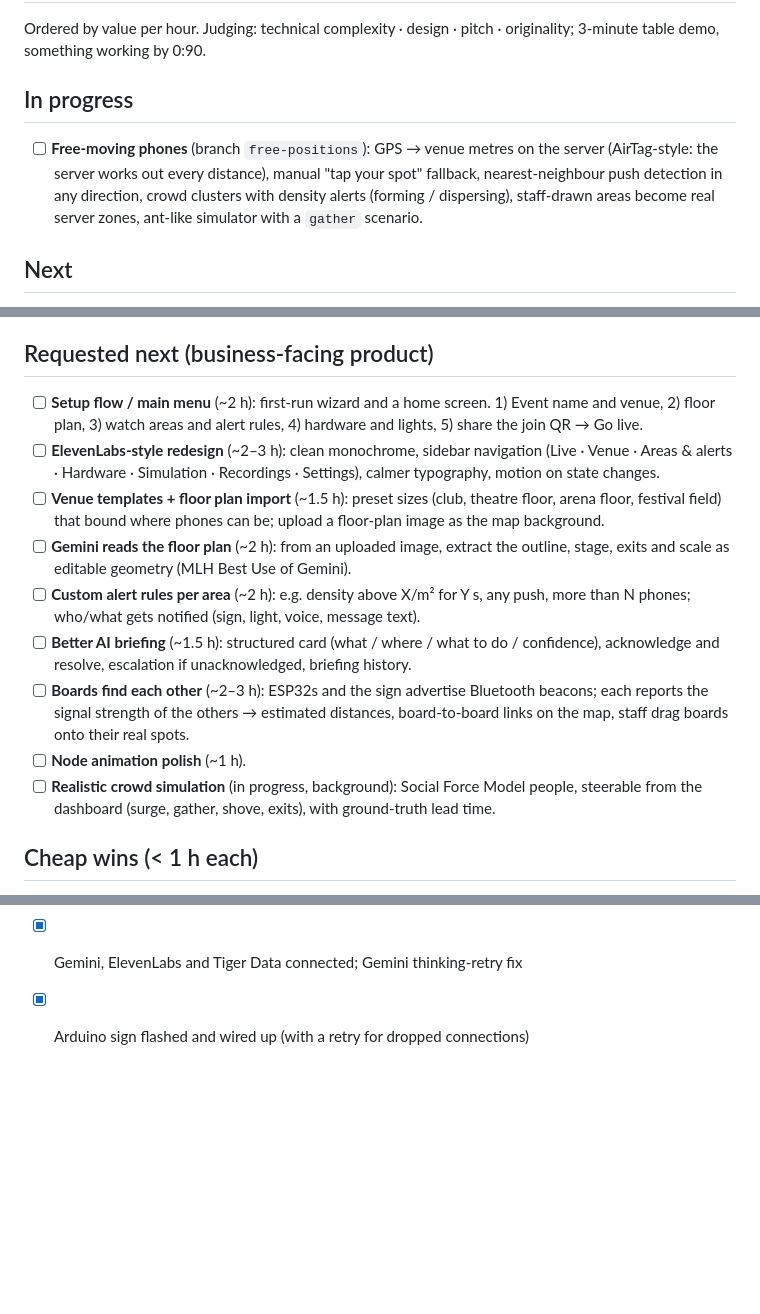
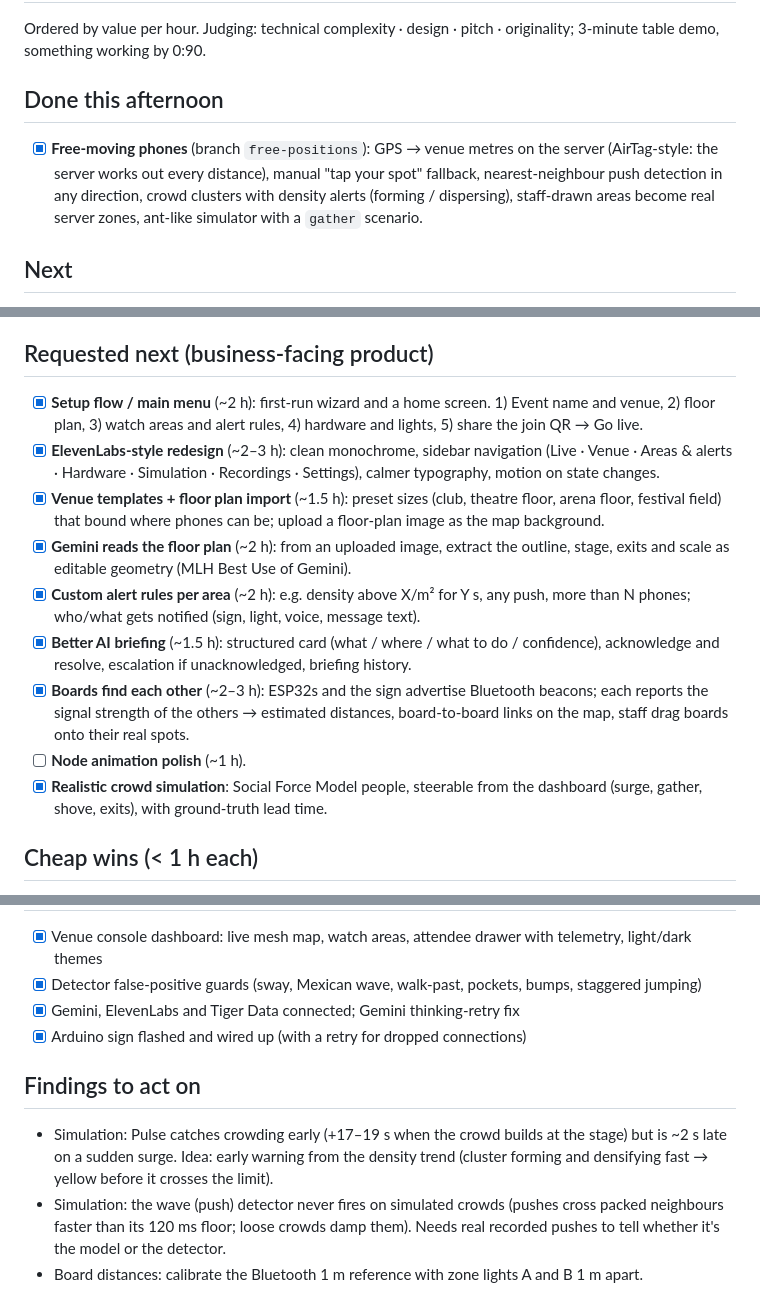
Before and after one commit to Drivera0/crowd-crush, a Markdown page: TODO.md, 3 parts joined by grey strips. Drawn GitHub-style; blank space fills up the shorter version.

Commit message:
To-do: mark the afternoon features done, record simulation findings

```diff
--- a/TODO.md
+++ b/TODO.md
@@ -2,8 +2,8 @@
 
 Ordered by value per hour. Judging: technical complexity · design · pitch · originality; 3-minute table demo, something working by 0:90.
 
-## In progress
-- [ ] **Free-moving phones** (branch `free-positions`): GPS → venue metres on the server (AirTag-style: the server works out every distance), manual "tap your spot" fallback, nearest-neighbour push detection in any direction, crowd clusters with density alerts (forming / dispersing), staff-drawn areas become real server zones, ant-like simulator with a `gather` scenario.
+## Done this afternoon
+- [x] **Free-moving phones** (branch `free-positions`): GPS → venue metres on the server (AirTag-style: the server works out every distance), manual "tap your spot" fallback, nearest-neighbour push detection in any direction, crowd clusters with density alerts (forming / dispersing), staff-drawn areas become real server zones, ant-like simulator with a `gather` scenario.
 
 ## Next
 1. [ ] **"Move this way" on the attendee's phone** (~2–3 h). When a cluster gets too dense or a push travels through it, the server works out the least crowded direction for each affected phone, and its screen turns red with an arrow. Judging moment: the judge scans the QR, their phone becomes a dot, we push the line, their phone tells them where to go.
@@ -14,15 +14,15 @@ Ordered by value per hour. Judging: technical complexity · design · pitch · o
    - Power bank: test 10–15 min first; some switch off when the draw is this low.
 
 ## Requested next (business-facing product)
-- [ ] **Setup flow / main menu** (~2 h): first-run wizard and a home screen. 1) Event name and venue, 2) floor plan, 3) watch areas and alert rules, 4) hardware and lights, 5) share the join QR → Go live.
-- [ ] **ElevenLabs-style redesign** (~2–3 h): clean monochrome, sidebar navigation (Live · Venue · Areas & alerts · Hardware · Simulation · Recordings · Settings), calmer typography, motion on state changes.
-- [ ] **Venue templates + floor plan import** (~1.5 h): preset sizes (club, theatre floor, arena floor, festival field) that bound where phones can be; upload a floor-plan image as the map background.
-- [ ] **Gemini reads the floor plan** (~2 h): from an uploaded image, extract the outline, stage, exits and scale as editable geometry (MLH Best Use of Gemini).
-- [ ] **Custom alert rules per area** (~2 h): e.g. density above X/m² for Y s, any push, more than N phones; who/what gets notified (sign, light, voice, message text).
-- [ ] **Better AI briefing** (~1.5 h): structured card (what / where / what to do / confidence), acknowledge and resolve, escalation if unacknowledged, briefing history.
-- [ ] **Boards find each other** (~2–3 h): ESP32s and the sign advertise Bluetooth beacons; each reports the signal strength of the others → estimated distances, board-to-board links on the map, staff drag boards onto their real spots.
+- [x] **Setup flow / main menu** (~2 h): first-run wizard and a home screen. 1) Event name and venue, 2) floor plan, 3) watch areas and alert rules, 4) hardware and lights, 5) share the join QR → Go live.
+- [x] **ElevenLabs-style redesign** (~2–3 h): clean monochrome, sidebar navigation (Live · Venue · Areas & alerts · Hardware · Simulation · Recordings · Settings), calmer typography, motion on state changes.
+- [x] **Venue templates + floor plan import** (~1.5 h): preset sizes (club, theatre floor, arena floor, festival field) that bound where phones can be; upload a floor-plan image as the map background.
+- [x] **Gemini reads the floor plan** (~2 h): from an uploaded image, extract the outline, stage, exits and scale as editable geometry (MLH Best Use of Gemini).
+- [x] **Custom alert rules per area** (~2 h): e.g. density above X/m² for Y s, any push, more than N phones; who/what gets notified (sign, light, voice, message text).
+- [x] **Better AI briefing** (~1.5 h): structured card (what / where / what to do / confidence), acknowledge and resolve, escalation if unacknowledged, briefing history.
+- [x] **Boards find each other** (~2–3 h): ESP32s and the sign advertise Bluetooth beacons; each reports the signal strength of the others → estimated distances, board-to-board links on the map, staff drag boards onto their real spots.
 - [ ] **Node animation polish** (~1 h).
-- [ ] **Realistic crowd simulation** (in progress, background): Social Force Model people, steerable from the dashboard (surge, gather, shove, exits), with ground-truth lead time.
+- [x] **Realistic crowd simulation**: Social Force Model people, steerable from the dashboard (surge, gather, shove, exits), with ground-truth lead time.
 
 ## Cheap wins (< 1 h each)
 - [ ] **Venue floor plan as the map background**: upload an image, or an iPhone 15 Pro Max LiDAR room scan exported as an image.
@@ -77,3 +77,8 @@ The demo runs on the **MacBook**, on a different network from home. Nothing belo
 - [x] Detector false-positive guards (sway, Mexican wave, walk-past, pockets, bumps, staggered jumping)
 - [x] Gemini, ElevenLabs and Tiger Data connected; Gemini thinking-retry fix
 - [x] Arduino sign flashed and wired up (with a retry for dropped connections)
+
+## Findings to act on
+- Simulation: Pulse catches crowding early (+17–19 s when the crowd builds at the stage) but is ~2 s late on a sudden surge. Idea: early warning from the density trend (cluster forming and densifying fast → yellow before it crosses the limit).
+- Simulation: the wave (push) detector never fires on simulated crowds (pushes cross packed neighbours faster than its 120 ms floor; loose crowds damp them). Needs real recorded pushes to tell whether it's the model or the detector.
+- Board distances: calibrate the Bluetooth 1 m reference with zone lights A and B 1 m apart.
```
